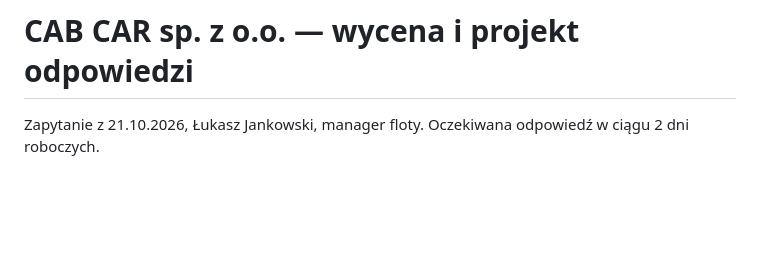
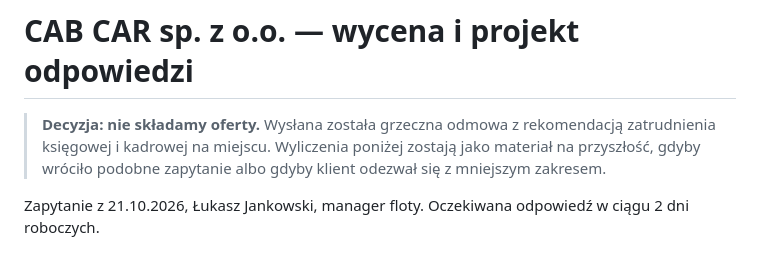
Before and after one commit to chmielmagdalena/MC, a Markdown page: tax-polonica/oferty/2026-10-cabcar-wycena.md, the part around the change. GitHub-like rendering; blank space fills up the shorter version.

Commit message:
Odnotuj decyzję o odmowie w sprawie CAB CAR
Zamiast oferty wysyłamy grzeczną odmowę z rekomendacją zatrudnienia
księgowej i kadrowej na miejscu. Wyliczenia zostają w pliku jako materiał
na przyszłość.

Co-Authored-By: Claude Opus 5 <noreply@anthropic.com>
Claude-Session: https://claude.ai/code/session_01VmD9H84R87AXutg4PeDA9v

```diff
--- a/tax-polonica/oferty/2026-10-cabcar-wycena.md
+++ b/tax-polonica/oferty/2026-10-cabcar-wycena.md
@@ -1,4 +1,9 @@
 # CAB CAR sp. z o.o. — wycena i projekt odpowiedzi
+
+> **Decyzja: nie składamy oferty.** Wysłana została grzeczna odmowa
+> z rekomendacją zatrudnienia księgowej i kadrowej na miejscu. Wyliczenia
+> poniżej zostają jako materiał na przyszłość, gdyby wróciło podobne
+> zapytanie albo gdyby klient odezwał się z mniejszym zakresem.
 
 Zapytanie z 21.10.2026, Łukasz Jankowski, manager floty.
 Oczekiwana odpowiedź w ciągu 2 dni roboczych.
```
